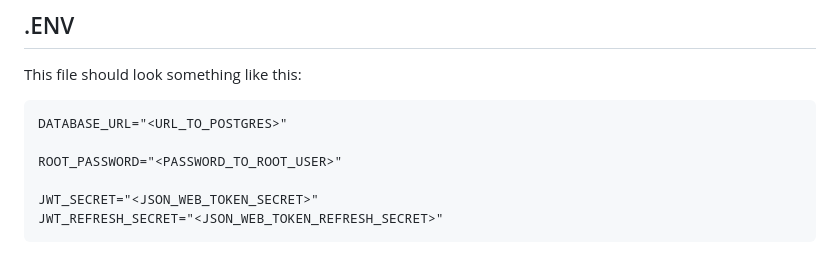
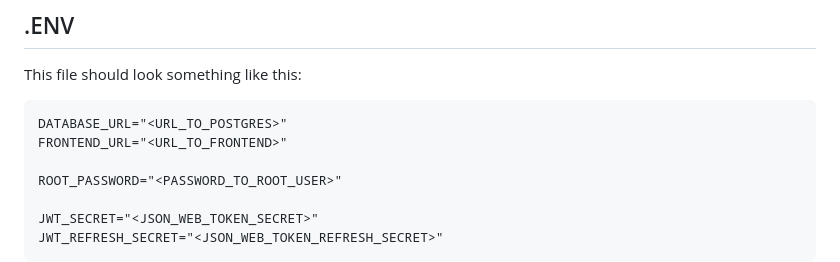
Before and after one commit to Nick536363/kiermasz-podrecznikow, a Markdown page: backend/README.md, the part around the change. GitHub-like rendering.

````diff
--- a/backend/README.md
+++ b/backend/README.md
@@ -8,6 +8,7 @@ This file should look something like this:
 
 ```.env
 DATABASE_URL="<URL_TO_POSTGRES>"
+FRONTEND_URL="<URL_TO_FRONTEND>"
 
 ROOT_PASSWORD="<PASSWORD_TO_ROOT_USER>"
 
````
